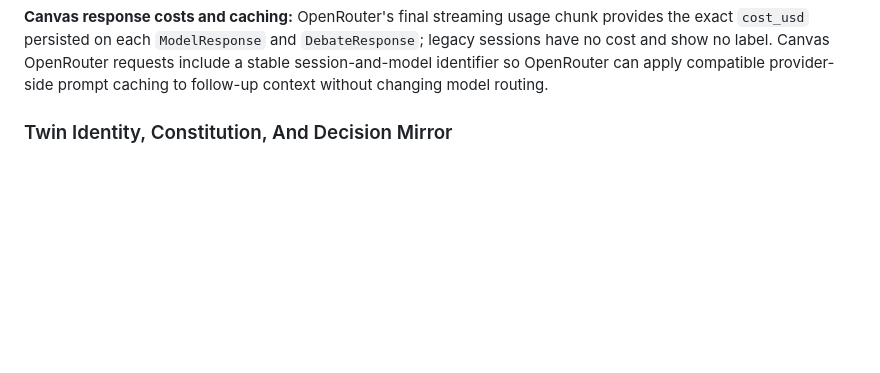
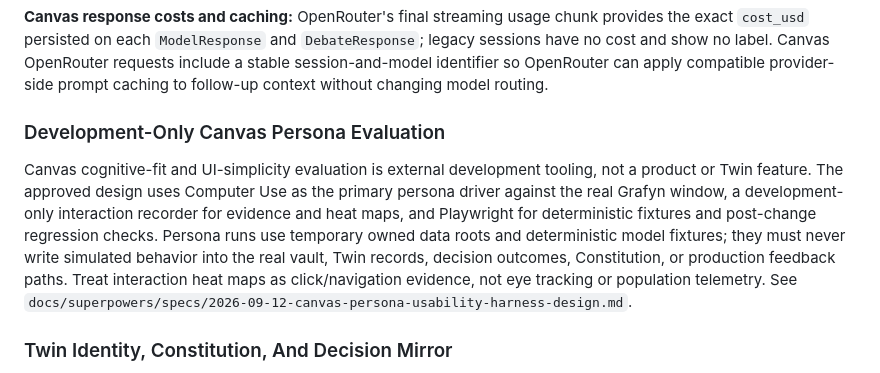
Before and after one commit to WKJBryan/Grafyn, a Markdown page: CLAUDE.md, the part around the change. Rendered like a GitHub page; blank space fills up the shorter version.

Commit message:
docs: design canvas persona usability harness

```diff
--- a/CLAUDE.md
+++ b/CLAUDE.md
@@ -190,6 +190,10 @@ Compare responses from multiple LLM models simultaneously via OpenRouter. Featur
 Streaming commands: `send_prompt`, `start_debate`, `continue_debate`, `add_models_to_tile`, `regenerate_response`
 
 **Canvas response costs and caching:** OpenRouter's final streaming usage chunk provides the exact `cost_usd` persisted on each `ModelResponse` and `DebateResponse`; legacy sessions have no cost and show no label. Canvas OpenRouter requests include a stable session-and-model identifier so OpenRouter can apply compatible provider-side prompt caching to follow-up context without changing model routing.
+
+### Development-Only Canvas Persona Evaluation
+
+Canvas cognitive-fit and UI-simplicity evaluation is external development tooling, not a product or Twin feature. The approved design uses Computer Use as the primary persona driver against the real Grafyn window, a development-only interaction recorder for evidence and heat maps, and Playwright for deterministic fixtures and post-change regression checks. Persona runs use temporary owned data roots and deterministic model fixtures; they must never write simulated behavior into the real vault, Twin records, decision outcomes, Constitution, or production feedback paths. Treat interaction heat maps as click/navigation evidence, not eye tracking or population telemetry. See `docs/superpowers/specs/2026-09-12-canvas-persona-usability-harness-design.md`.
 
 ### Twin Identity, Constitution, And Decision Mirror
 
```
Also changed, not shown: 1 other file.
